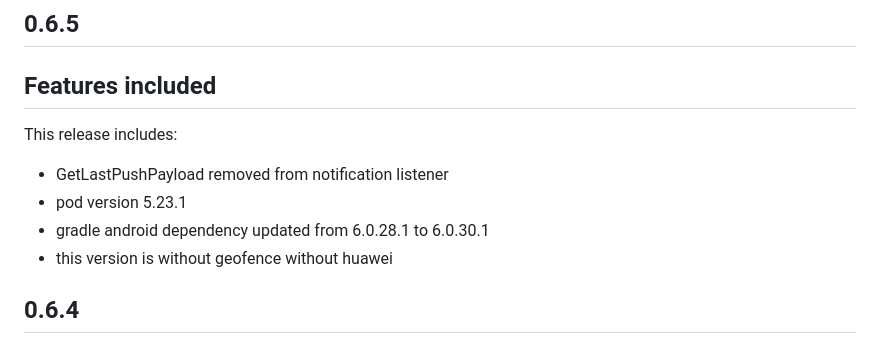
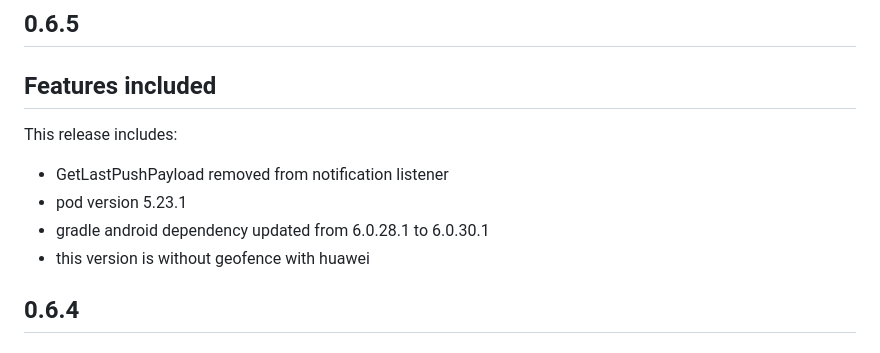
Before and after one commit to dengage-tech/dengage-flutter-sdk, a Markdown page: CHANGELOG.md, the part around the change. Drawn GitHub-style.

```diff
--- a/CHANGELOG.md
+++ b/CHANGELOG.md
@@ -5,7 +5,7 @@ This release includes:
 * GetLastPushPayload removed from notification listener
 * pod version 5.23.1
 * gradle android dependency updated from 6.0.28.1 to 6.0.30.1
-* this version is without geofence without huawei
+* this version is without geofence with huawei
 
 
 ## 0.6.4
```
